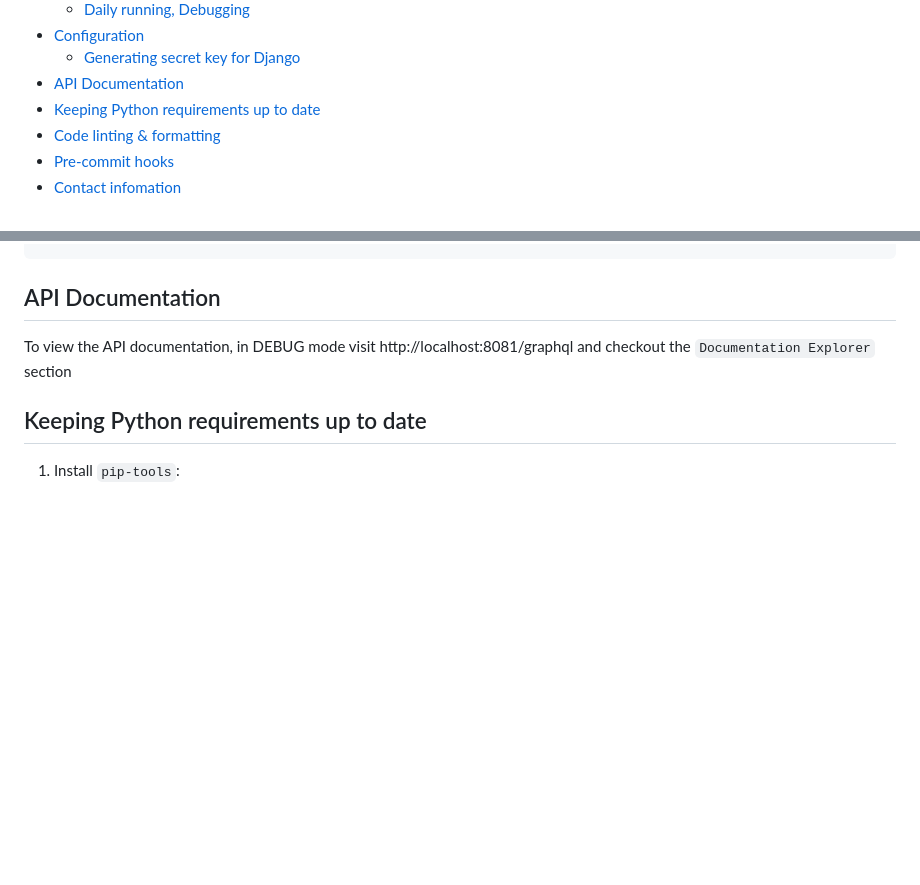
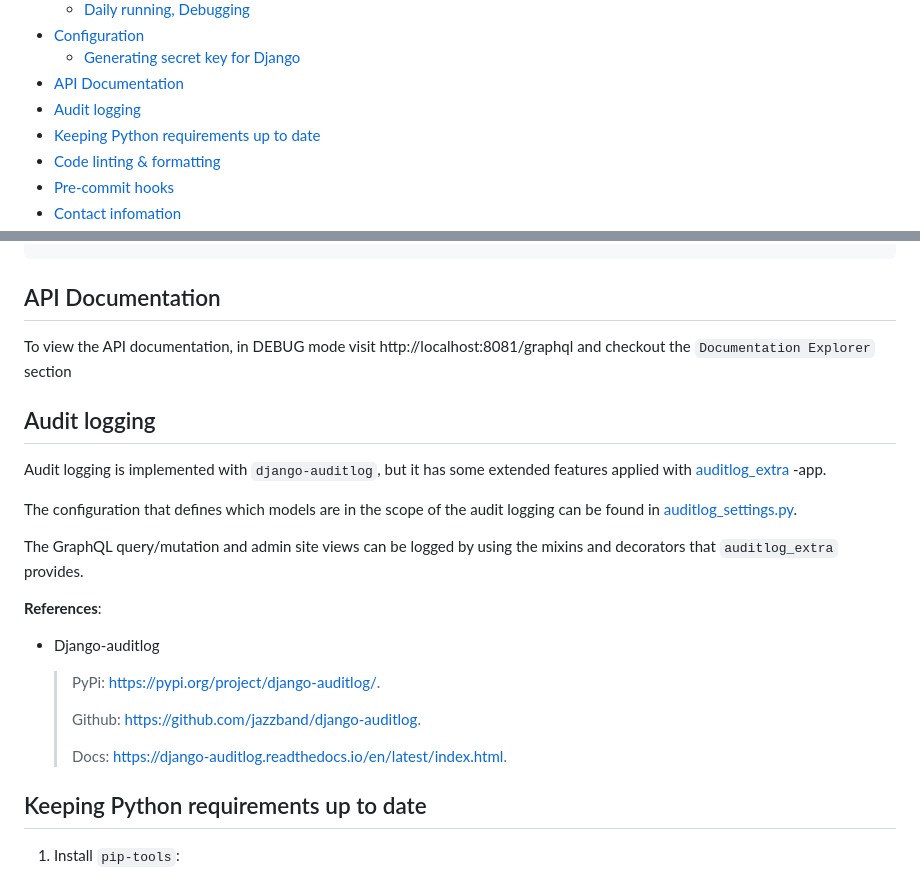
Before and after one commit to City-of-Helsinki/palvelutarjotin, a Markdown page: README.md, 2 parts joined by grey strips. Drawn GitHub-style; blank space fills up the shorter version.

Commit message:
docs(auditlog): add auditlog to README
PT-1851.

```diff
--- a/README.md
+++ b/README.md
@@ -15,6 +15,7 @@
 - [Configuration](#configuration)
   - [Generating secret key for Django](#generating-secret-key-for-django)
 - [API Documentation](#api-documentation)
+- [Audit logging](#audit-logging)
 - [Keeping Python requirements up to date](#keeping-python-requirements-up-to-date)
 - [Code linting & formatting](#code-linting--formatting)
 - [Pre-commit hooks](#pre-commit-hooks)
@@ -276,6 +277,24 @@ allowed_chars = string.ascii_lowercase + string.digits + "!@#$%^&*(-_=+)"
 To view the API documentation, in DEBUG mode visit http://localhost:8081/graphql and checkout the
 `Documentation Explorer` section
 
+## Audit logging
+
+Audit logging is implemented with `django-auditlog`, but it has some extended features applied with [auditlog_extra](https://github.com/City-of-Helsinki/django-auditlog-extra) -app.
+
+The configuration that defines which models are in the scope of the audit logging can be found in [auditlog_settings.py](./palvelutarjotin/auditlog_settings.py).
+
+The GraphQL query/mutation and admin site views can be logged by using the mixins and decorators that `auditlog_extra` provides.
+
+**References**:
+
+- Django-auditlog
+
+  > PyPi: https://pypi.org/project/django-auditlog/.
+  >
+  > Github: https://github.com/jazzband/django-auditlog.
+  >
+  > Docs: https://django-auditlog.readthedocs.io/en/latest/index.html.
+
 ## Keeping Python requirements up to date
 
 1. Install `pip-tools`:
```
